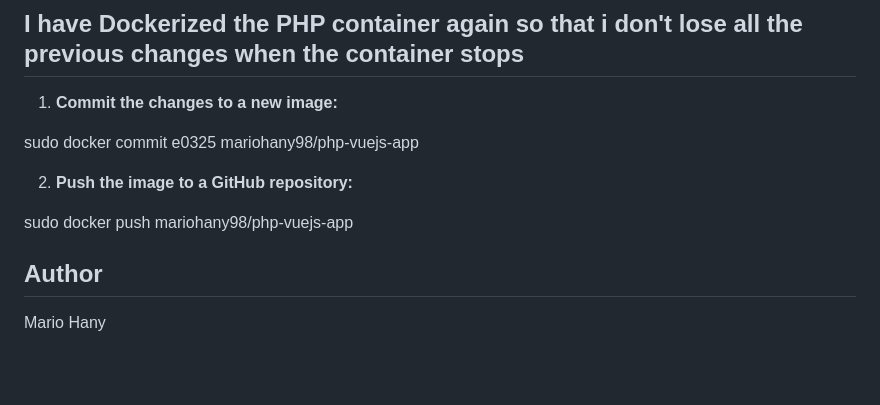
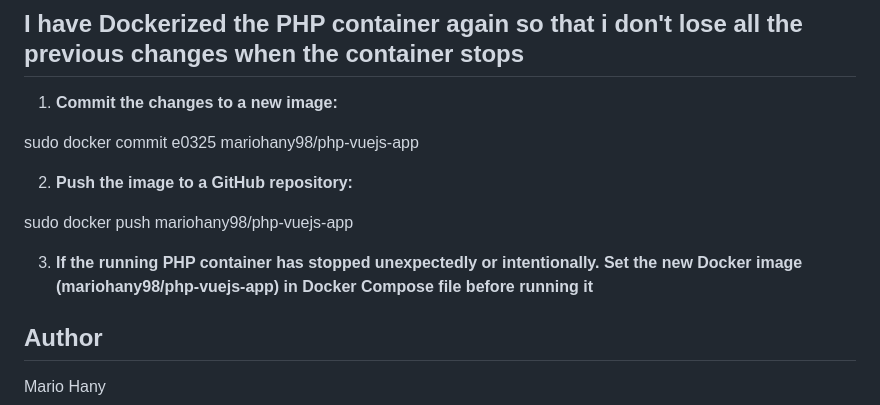
Before and after one commit to mariohany98/BlueHolding-Technical-Test, a Markdown page: README.md, the part around the change. Drawn GitHub-style; blank space fills up the shorter version.

```diff
--- a/README.md
+++ b/README.md
@@ -331,6 +331,8 @@ sudo docker commit e0325 mariohany98/php-vuejs-app
 
 sudo docker push mariohany98/php-vuejs-app
 
+3. **If the running PHP container has stopped unexpectedly or intentionally. Set the new Docker image (mariohany98/php-vuejs-app) in Docker Compose file before running it**
+
 ## Author
 
 Mario Hany
```
